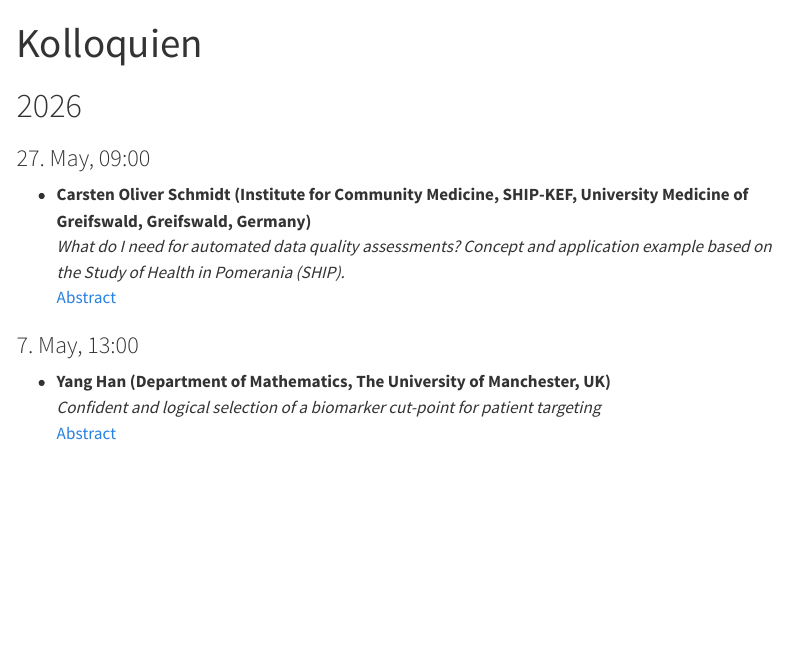
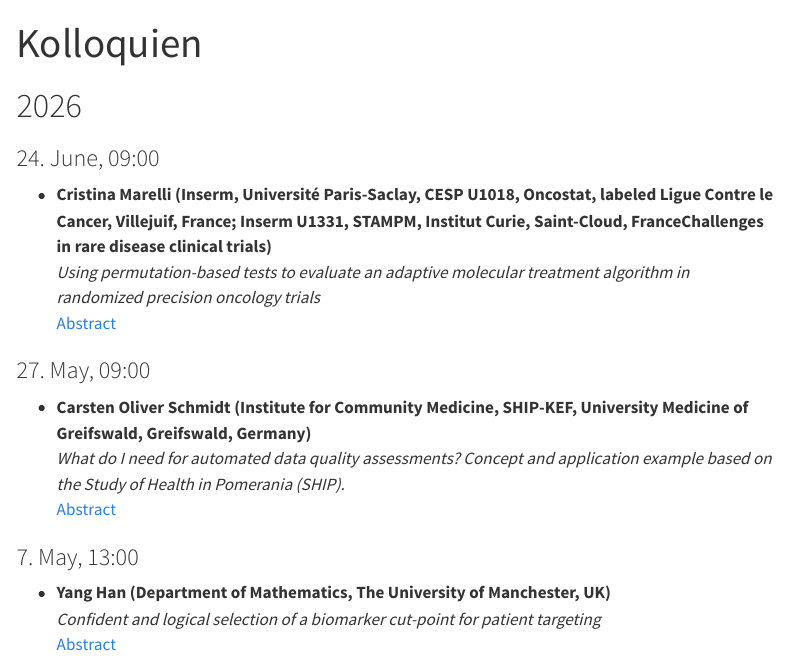
Before and after one commit to viennabiometrics/viennabiometrics.github.io, a Quarto document (kolloquien.qmd): the page in a window 1100 px wide, from its top. Rendered offline with R 4.5, knitr and Pandoc in place of Quarto, with nearby package versions; menus at the side of the page are left out.

Commit message:
Add Marelli

```diff
--- a/kolloquien.qmd
+++ b/kolloquien.qmd
@@ -10,6 +10,11 @@ resources:
 ---
 
 # 2026
+
+### 24. June, 09:00
+- **Cristina Marelli  (Inserm, Université Paris-Saclay, CESP U1018, Oncostat, labeled Ligue Contre le Cancer, Villejuif, France; Inserm U1331, STAMPM, Institut Curie, Saint-Cloud, FranceChallenges in rare disease clinical trials)**
+  *Using permutation-based tests to evaluate an adaptive molecular treatment algorithm in randomized precision oncology trials*
+  [Abstract](abstracts/20260624_WBS_Marelli.pdf)
 
 ### 27. May, 09:00
 - **Carsten Oliver Schmidt  (Institute for Community Medicine, SHIP-KEF, University Medicine of Greifswald, Greifswald, Germany)**
```
Also changed, not shown: abstracts/20260624_WBS_Marelli.pdf (added), docs/search.json, 2 other files.
